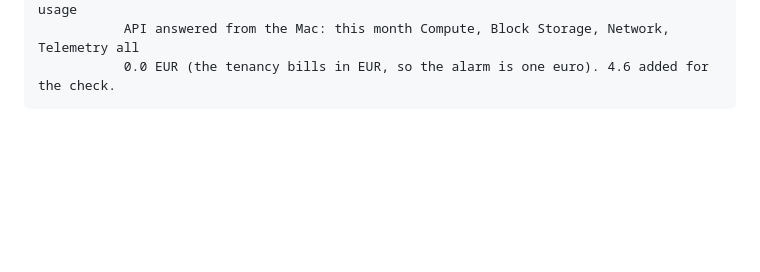
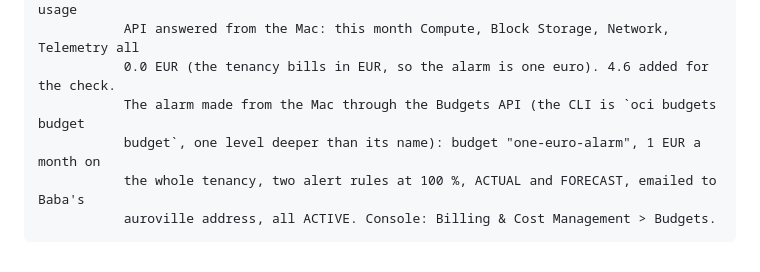
Before and after one commit to markoboskoauroville/SAMPLE_PLAYER_MACOS, a Markdown page: CLAUDE_CODE_FINISH.md, the part around the change. Rendered like a GitHub page; blank space fills up the shorter version.

Commit message:
The one-euro budget alarm, made through the Budgets API, recorded in the brief
Co-Authored-By: Claude Fable 5.1 <noreply@anthropic.com>
Claude-Session: https://claude.ai/code/session_016ebRWZi3mqauopbUPnQpiA

```diff
--- a/CLAUDE_CODE_FINISH.md
+++ b/CLAUDE_CODE_FINISH.md
@@ -458,3 +458,7 @@ Each session adds a line: date, what was ticked, commits, what is blocking.
                a week, shrink only if a compute charge appears, never a second machine. The usage
                API answered from the Mac: this month Compute, Block Storage, Network, Telemetry all
                0.0 EUR (the tenancy bills in EUR, so the alarm is one euro). 4.6 added for the check.
+               The alarm made from the Mac through the Budgets API (the CLI is `oci budgets budget
+               budget`, one level deeper than its name): budget "one-euro-alarm", 1 EUR a month on
+               the whole tenancy, two alert rules at 100 %, ACTUAL and FORECAST, emailed to Baba's
+               auroville address, all ACTIVE. Console: Billing & Cost Management > Budgets.
```
